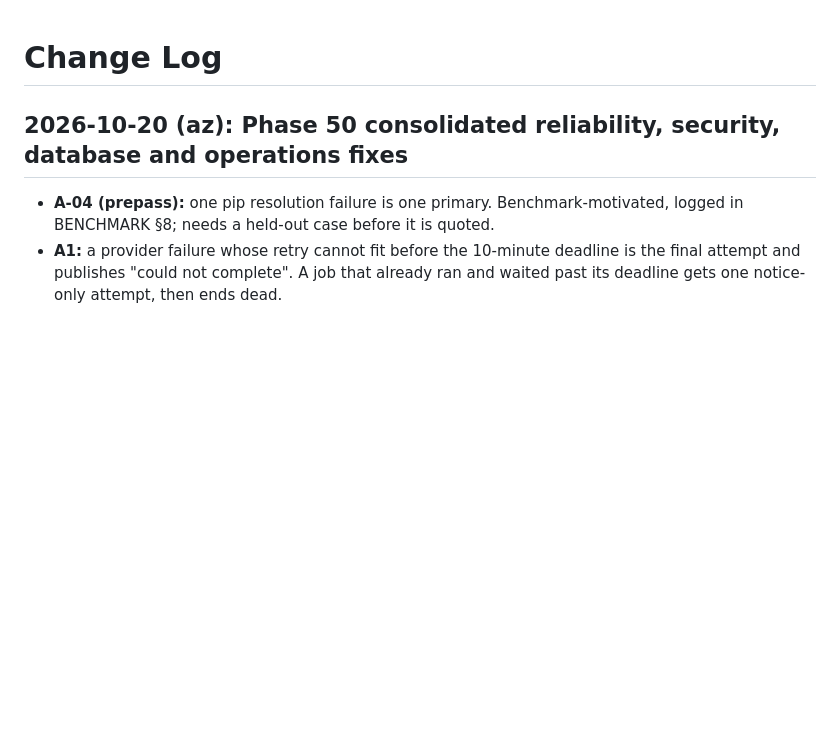
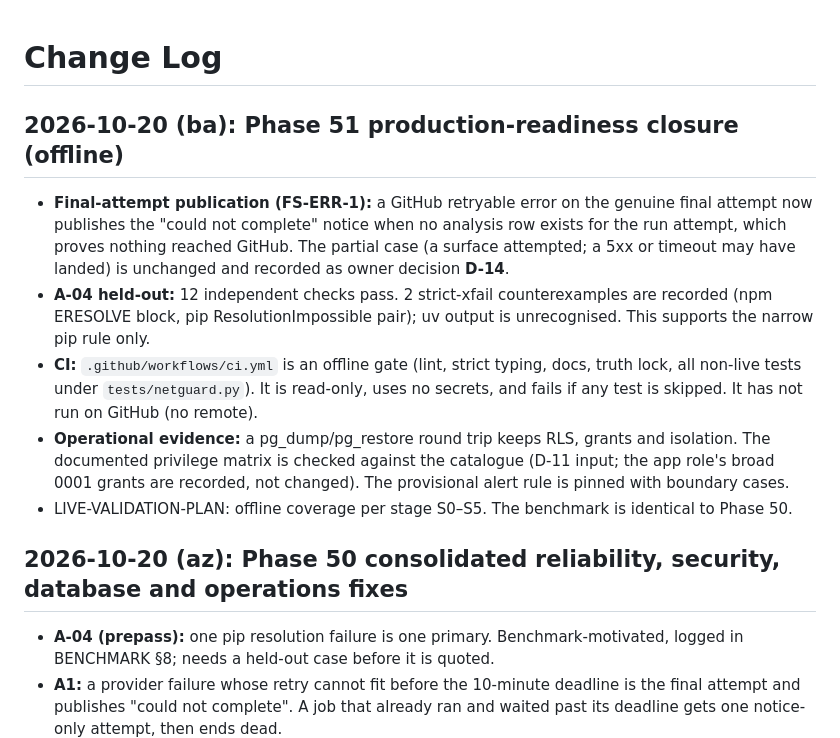
Before and after one commit to Rarebuffalo/tracewise, a Markdown page: docs/CHANGELOG.md, the part around the change. Drawn GitHub-style; blank space fills up the shorter version.

Commit message:
docs: Phase 51 change log
Co-Authored-By: Claude Opus 5.5 <noreply@anthropic.com>

```diff
--- a/docs/CHANGELOG.md
+++ b/docs/CHANGELOG.md
@@ -1,4 +1,12 @@
 # Change Log
+
+## 2026-10-20 (ba): Phase 51 production-readiness closure (offline)
+
+- **Final-attempt publication (FS-ERR-1):** a GitHub retryable error on the genuine final attempt now publishes the "could not complete" notice when no analysis row exists for the run attempt, which proves nothing reached GitHub. The partial case (a surface attempted; a 5xx or timeout may have landed) is unchanged and recorded as owner decision **D-14**.
+- **A-04 held-out:** 12 independent checks pass. 2 strict-xfail counterexamples are recorded (npm ERESOLVE block, pip ResolutionImpossible pair); uv output is unrecognised. This supports the narrow pip rule only.
+- **CI:** `.github/workflows/ci.yml` is an offline gate (lint, strict typing, docs, truth lock, all non-live tests under `tests/netguard.py`). It is read-only, uses no secrets, and fails if any test is skipped. It has not run on GitHub (no remote).
+- **Operational evidence:** a pg_dump/pg_restore round trip keeps RLS, grants and isolation. The documented privilege matrix is checked against the catalogue (D-11 input; the app role's broad 0001 grants are recorded, not changed). The provisional alert rule is pinned with boundary cases.
+- LIVE-VALIDATION-PLAN: offline coverage per stage S0–S5. The benchmark is identical to Phase 50.
 
 ## 2026-10-20 (az): Phase 50 consolidated reliability, security, database and operations fixes
 
```
